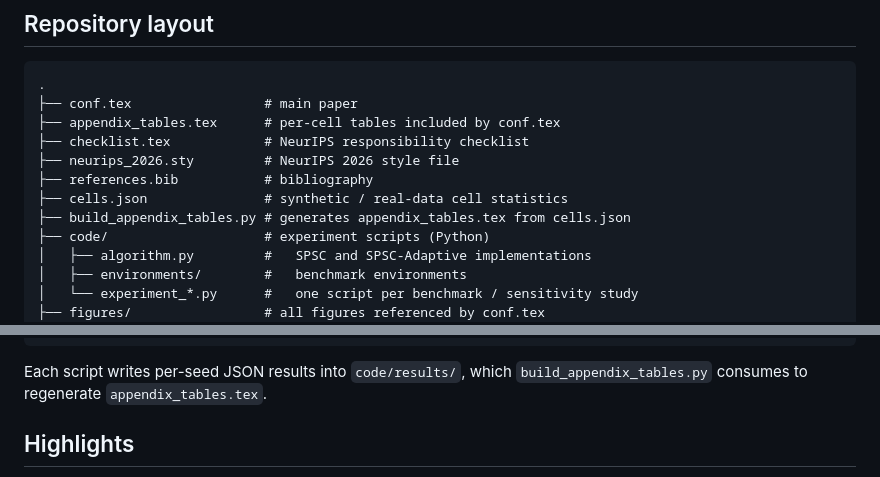
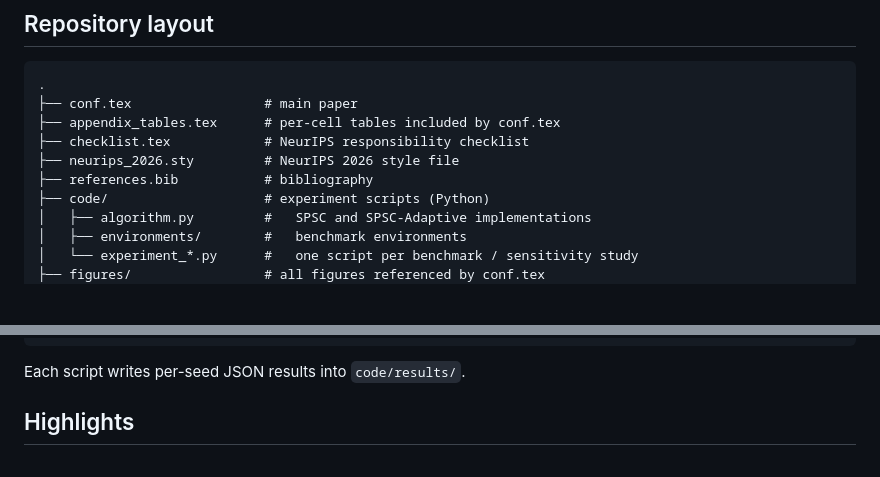
Before and after one commit to HamedKhosravi99/spsc-code, a Markdown page: README.md, 2 parts joined by grey strips. Rendered like a GitHub page; blank space fills up the shorter version.

Commit message:
Update README: drop references to removed build_appendix_tables.py and cells.json

````diff
--- a/README.md
+++ b/README.md
@@ -18,8 +18,6 @@ and an extended experimental library, lives in a sibling repository.
 ├── checklist.tex            # NeurIPS responsibility checklist
 ├── neurips_2026.sty         # NeurIPS 2026 style file
 ├── references.bib           # bibliography
-├── cells.json               # synthetic / real-data cell statistics
-├── build_appendix_tables.py # generates appendix_tables.tex from cells.json
 ├── code/                    # experiment scripts (Python)
 │   ├── algorithm.py         #   SPSC and SPSC-Adaptive implementations
 │   ├── environments/        #   benchmark environments
@@ -57,8 +55,7 @@ python code/experiment_rank_misspec.py
 # (and so on for the remaining experiment_*.py scripts)
 ```
 
-Each script writes per-seed JSON results into `code/results/`, which
-`build_appendix_tables.py` consumes to regenerate `appendix_tables.tex`.
+Each script writes per-seed JSON results into `code/results/`.
 
 ## Highlights
 
````
